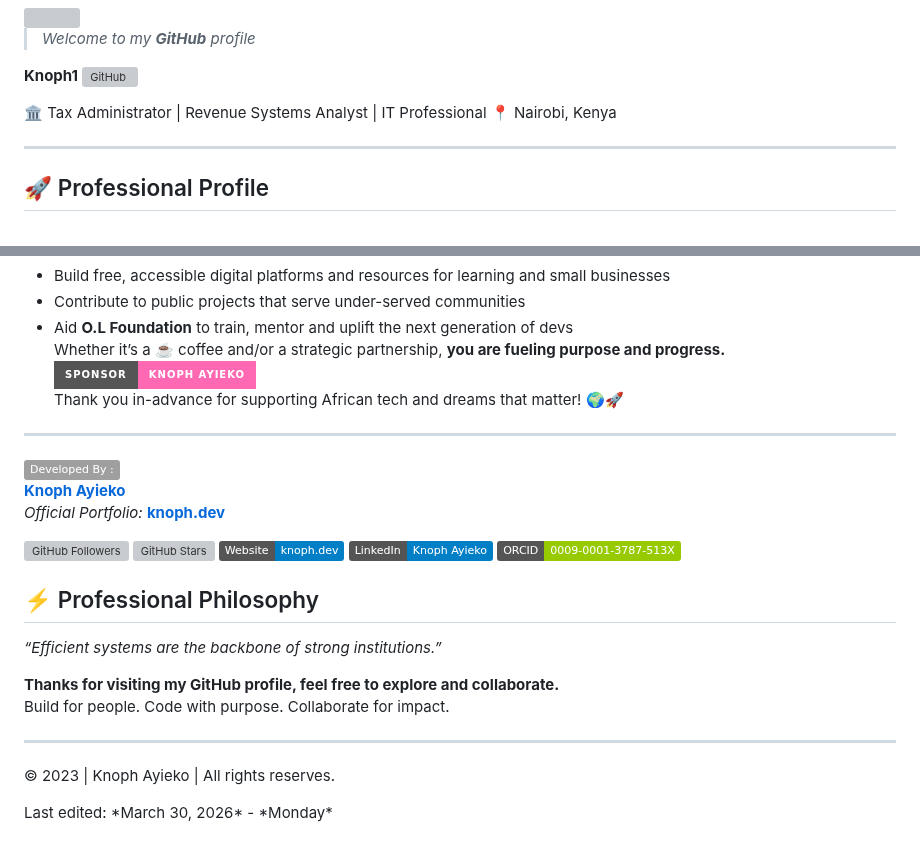
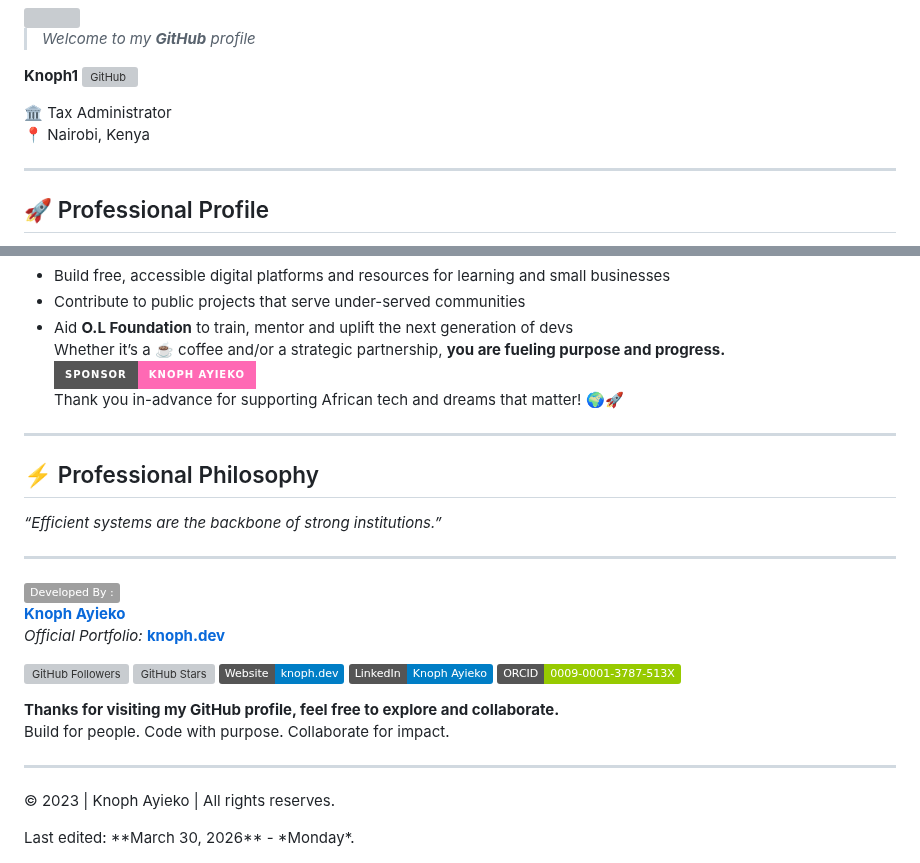
Before and after one commit to Knoph1/Knoph1, a Markdown page: README.md, 2 parts joined by grey strips. Rendered like a GitHub page; badges without logos; grey boxes are pictures that could not be loaded.

Commit message:
Update README.md
Signed-off-by: Knoph Ayieko <knopholuoch@yahoo.com>

```diff
--- a/README.md
+++ b/README.md
@@ -6,7 +6,7 @@ Greetings from, I, **[Knoph Ayieko](https://github.com/Knoph1)** 👋
 
 **Knoph1**  <!-- GitHub Icon --> <a href="https://github.com/Knoph1" target="_blank" rel="noopener noreferrer"> <img src="https://cdn.jsdelivr.net/npm/simple-icons@3.0.1/icons/github.svg" alt="GitHub" height="40"> </a>
 
-🏛️ Tax Administrator | Revenue Systems Analyst | IT Professional
+🏛️ Tax Administrator
 📍 Nairobi, Kenya
 
 ---
@@ -92,6 +92,10 @@ Whether it’s a ☕ coffee and/or a strategic partnership, **you are fueling pu
 Thank you in-advance for supporting African tech and dreams that matter! 🌍🚀
 
 ---
+## ⚡ Professional Philosophy
+*“Efficient systems are the backbone of strong institutions.”*
+
+---
 ![Web App Developer](https://img.shields.io/badge/Developed%20By%20%3A-Knoph%20Ayieko)
 **[Knoph Ayieko](https://github.com/Knoph1)**
 _Official Portfolio:_ **[knoph.dev](https://www.knoph.dev/)**
@@ -102,9 +106,6 @@ _Official Portfolio:_ **[knoph.dev](https://www.knoph.dev/)**
 [![LinkedIn](https://img.shields.io/badge/LinkedIn-Knoph%20Ayieko-blue?style=flat&logo=linkedin)](https://www.linkedin.com/in/knoph-ayieko)
 [![ORCID](https://img.shields.io/badge/ORCID-0009--0001--3787--513X-green?style=flat&logo=orcid)](https://orcid.org/0009-0001-3787-513X)
 
-## ⚡ Professional Philosophy
-*“Efficient systems are the backbone of strong institutions.”*
-
 **Thanks for visiting my GitHub profile, feel free to explore and collaborate.**
 Build for people. Code with purpose. Collaborate for impact.
 
@@ -112,5 +113,5 @@ Build for people. Code with purpose. Collaborate for impact.
 <!-- Footer closure --!>
 <div style="display: flex; flex-direction: column; justify-content: center;">
   <p style="margin: 0; font-weight: bold;">&copy; 2023 | Knoph Ayieko | All rights reserves.</p>
-  <p>Last edited: *March 30, 2026* - *Monday*</p>
+  Last edited: **March 30, 2026** - *Monday*.
 </div>
```
